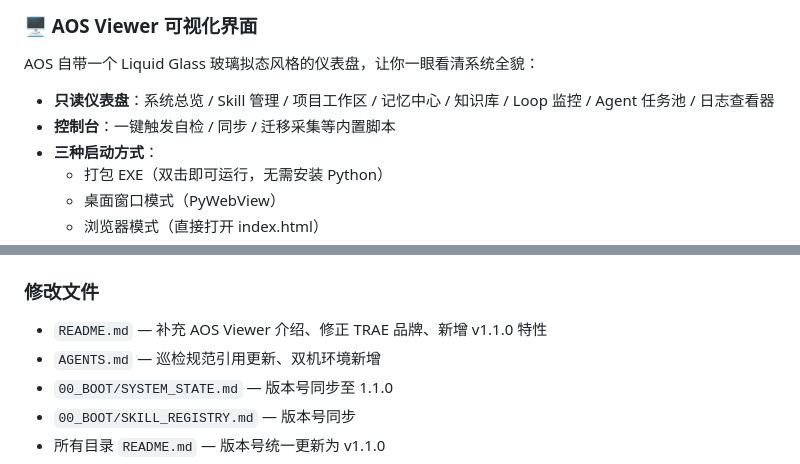
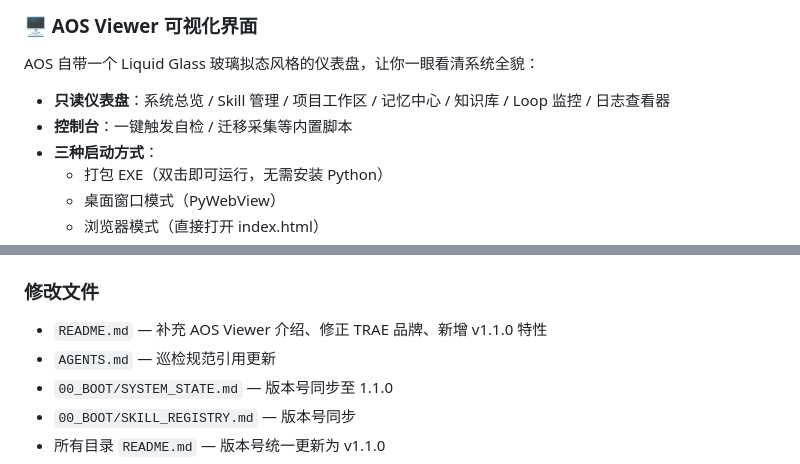
Before and after one commit to MagicalYuYu/agent-operating-system, a Markdown page: 07_EXPORTS/release_notes/v1.1.0.md, 2 parts joined by grey strips. Rendered like a GitHub page.

```diff
--- a/07_EXPORTS/release_notes/v1.1.0.md
+++ b/07_EXPORTS/release_notes/v1.1.0.md
@@ -17,8 +17,8 @@ v1.1.0 是 AOS 的第二个正式版本，本次更新的核心是 **AOS Viewer
 
 AOS 自带一个 Liquid Glass 玻璃拟态风格的仪表盘，让你一眼看清系统全貌：
 
-- **只读仪表盘**：系统总览 / Skill 管理 / 项目工作区 / 记忆中心 / 知识库 / Loop 监控 / Agent 任务池 / 日志查看器
-- **控制台**：一键触发自检 / 同步 / 迁移采集等内置脚本
+- **只读仪表盘**：系统总览 / Skill 管理 / 项目工作区 / 记忆中心 / 知识库 / Loop 监控 / 日志查看器
+- **控制台**：一键触发自检 / 迁移采集等内置脚本
 - **三种启动方式**：
   - 打包 EXE（双击即可运行，无需安装 Python）
   - 桌面窗口模式（PyWebView）
@@ -116,7 +116,7 @@ AOS 自带一个 Liquid Glass 玻璃拟态风格的仪表盘，让你一眼看
 ### 修改文件
 
 - `README.md` — 补充 AOS Viewer 介绍、修正 TRAE 品牌、新增 v1.1.0 特性
-- `AGENTS.md` — 巡检规范引用更新、双机环境新增
+- `AGENTS.md` — 巡检规范引用更新
 - `00_BOOT/SYSTEM_STATE.md` — 版本号同步至 1.1.0
 - `00_BOOT/SKILL_REGISTRY.md` — 版本号同步
 - 所有目录 `README.md` — 版本号统一更新为 v1.1.0
```
Also changed, not shown: README.md (+1 -20 lines).
